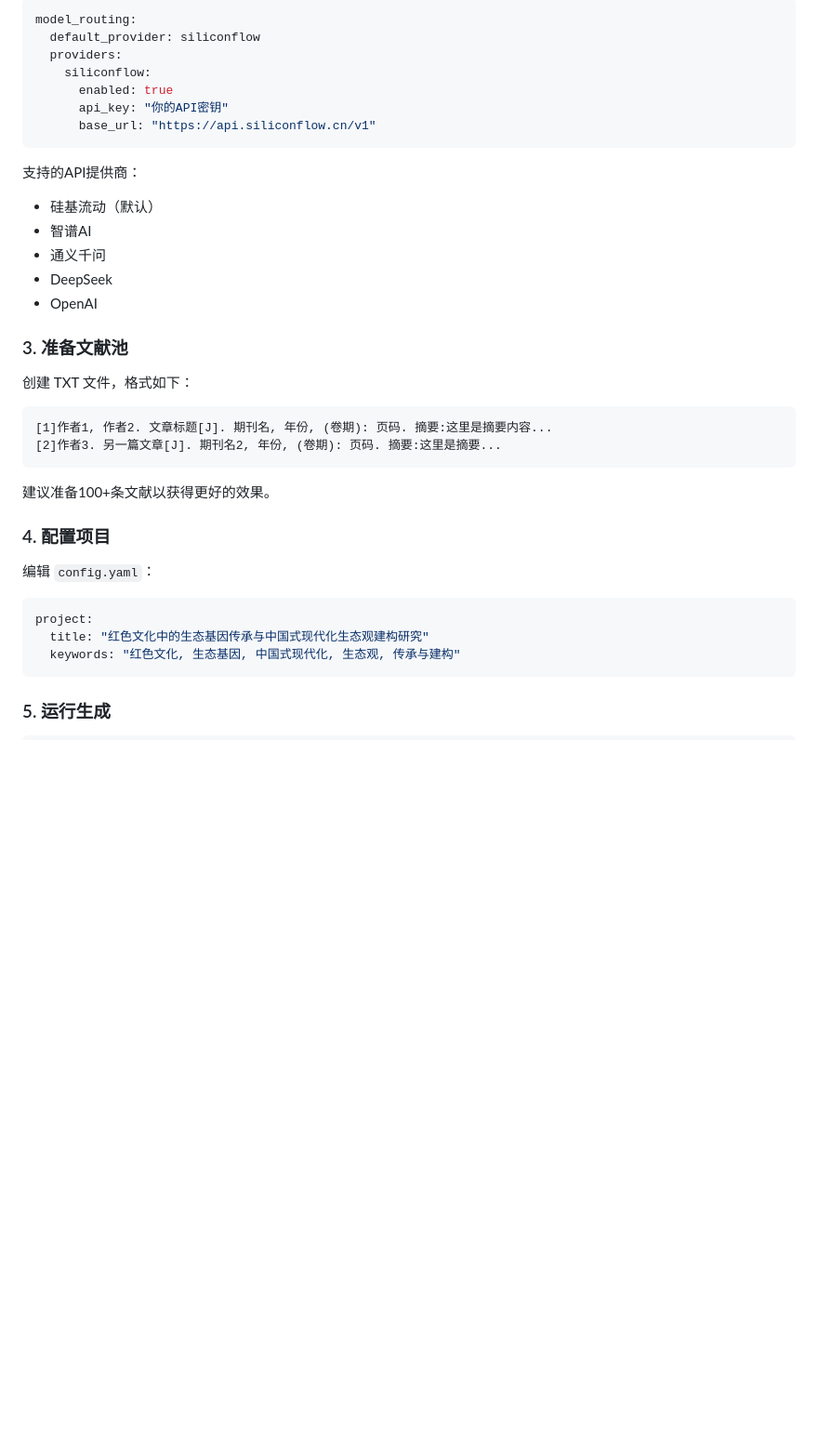
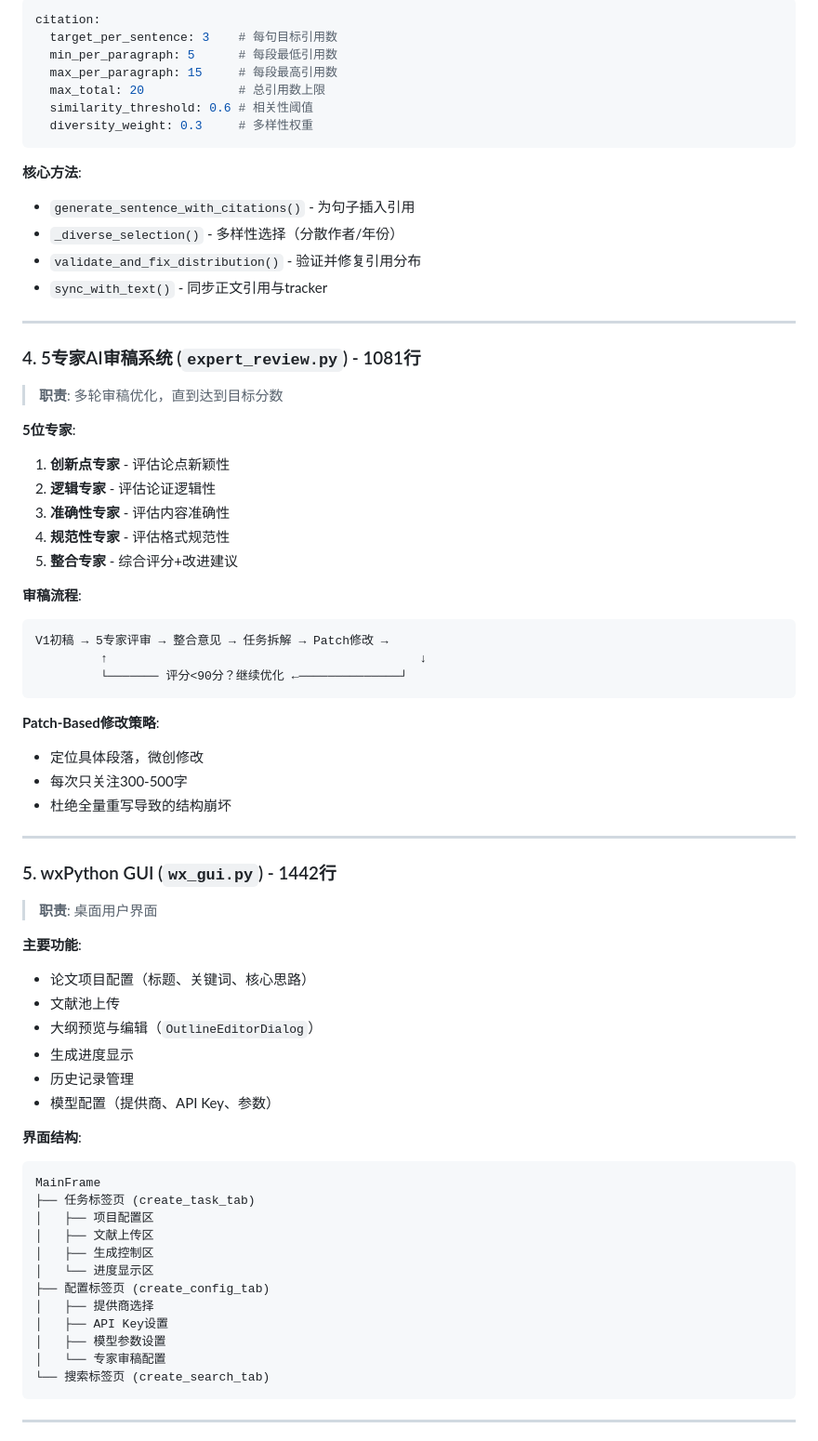
Before and after one commit to TZUKWAN/auto-paper-generator, a Markdown page: README.md, the part around the change printed below. Shown: that part at 93% size. GitHub-like rendering; blank space fills up the shorter version.

Commit message:
Revise README for project analysis report
Updated project overview, features, and structure in README.

````diff
--- a/README.md
+++ b/README.md
@@ -72,40 +155,71 @@ pip install -r requirements.txt
 ```yaml
-model_routing:
-  default_provider: siliconflow
-  providers:
-    siliconflow:
-      enabled: true
-      api_key: "你的API密钥"
-      base_url: "https://api.siliconflow.cn/v1"
+citation:
+  target_per_sentence: 3    # 每句目标引用数
+  min_per_paragraph: 5      # 每段最低引用数
+  max_per_paragraph: 15     # 每段最高引用数
+  max_total: 20             # 总引用数上限
+  similarity_threshold: 0.6 # 相关性阈值
+  diversity_weight: 0.3     # 多样性权重
 ```
 
-支持的API提供商：
-- 硅基流动（默认）
-- 智谱AI
-- 通义千问
-- DeepSeek
-- OpenAI
+**核心方法**:
+- `generate_sentence_with_citations()` - 为句子插入引用
+- `_diverse_selection()` - 多样性选择（分散作者/年份）
+- `validate_and_fix_distribution()` - 验证并修复引用分布
+- `sync_with_text()` - 同步正文引用与tracker
 
-### 3. 准备文献池
+---
 
-创建 TXT 文件，格式如下：
+### 4. 5专家AI审稿系统 (`expert_review.py`) - 1081行
+> **职责**: 多轮审稿优化，直到达到目标分数
 
+**5位专家**:
+1. **创新点专家** - 评估论点新颖性
+2. **逻辑专家** - 评估论证逻辑性
+3. **准确性专家** - 评估内容准确性
+4. **规范性专家** - 评估格式规范性
+5. **整合专家** - 综合评分+改进建议
+
+**审稿流程**:
 ```
-[1]作者1, 作者2. 文章标题[J]. 期刊名, 年份, (卷期): 页码. 摘要:这里是摘要内容...
-[2]作者3. 另一篇文章[J]. 期刊名2, 年份, (卷期): 页码. 摘要:这里是摘要...
+V1初稿 → 5专家评审 → 整合意见 → 任务拆解 → Patch修改 →
+         ↑                                           ↓
+         └─────── 评分<90分？继续优化 ←──────────────┘
 ```
 
-建议准备100+条文献以获得更好的效果。
+**Patch-Based修改策略**:
+- 定位具体段落，微创修改
+- 每次只关注300-500字
+- 杜绝全量重写导致的结构崩坏
 
-### 4. 配置项目
+---
 
-编辑 `config.yaml`：
+### 5. wxPython GUI (`wx_gui.py`) - 1442行
+> **职责**: 桌面用户界面
 
-```yaml
-project:
-  title: "红色文化中的生态基因传承与中国式现代化生态观建构研究"
-  keywords: "红色文化, 生态基因, 中国式现代化, 生态观, 传承与建构"
+**主要功能**:
+- 论文项目配置（标题、关键词、核心思路）
+- 文献池上传
+- 大纲预览与编辑（`OutlineEditorDialog`）
+- 生成进度显示
+- 历史记录管理
+- 模型配置（提供商、API Key、参数）
+
+**界面结构**:
+```
+MainFrame
+├── 任务标签页 (create_task_tab)
+│   ├── 项目配置区
+│   ├── 文献上传区
+│   ├── 生成控制区
+│   └── 进度显示区
+├── 配置标签页 (create_config_tab)
+│   ├── 提供商选择
+│   ├── API Key设置
+│   ├── 模型参数设置
+│   └── 专家审稿配置
+└── 搜索标签页 (create_search_tab)
 ```
 
-### 5. 运行生成
+---
 
````
Also changed, not shown: other parts of README.md (+207 -132 lines).
